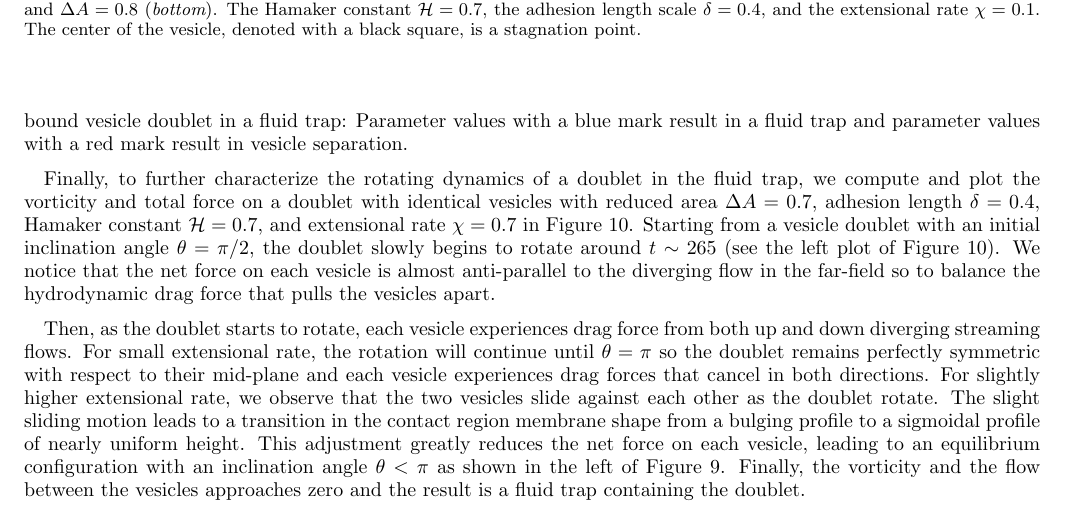
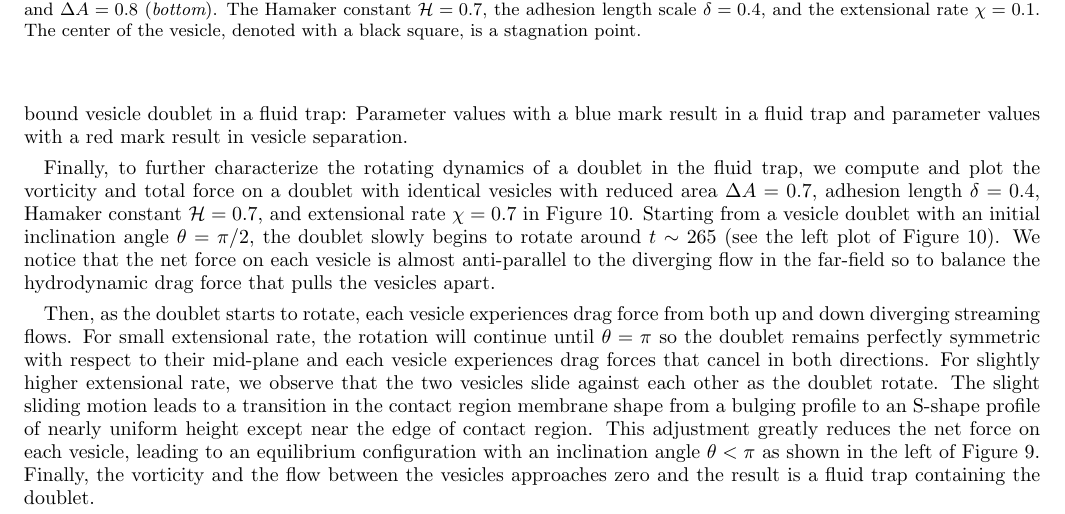
Before and after one commit to quaife/brinkman, a LaTeX paper (vesicle_code/docs/adhesion/adhesion.tex): part of page 11 of 17, cut so that both start at the same text. Compiled offline with pdfLaTeX.

Commit message:
changes by yny on Feb 11

```diff
--- a/vesicle_code/docs/adhesion/adhesion.tex
+++ b/vesicle_code/docs/adhesion/adhesion.tex
@@ -919,7 +919,8 @@ starts to rotate, each vesicle experiences drag force from both up and down dive
 For small extensional rate, the rotation will continue until $\theta = \pi$ so the doublet remains perfectly symmetric
 with respect to their mid-plane  and each vesicle experiences drag forces that cancel in both directions.
 For slightly higher extensional rate, we observe that the two vesicles slide against each other as the doublet rotate.
-The slight sliding motion leads to a transition in the contact region membrane shape from a bulging profile to a sigmoidal profile of nearly uniform height.
+The slight sliding motion leads to a transition in the contact region membrane shape from a bulging profile to
+an S-shape profile of nearly uniform height except near the edge of contact region.
 This adjustment greatly reduces the net force on each vesicle, leading to an equilibrium configuration with an inclination angle $\theta < \pi$ as shown in
 the left of Figure~\ref{fig:extensionalInclinationAngle}.  Finally,
 the vorticity and the flow between the vesicles approaches zero and the
```
